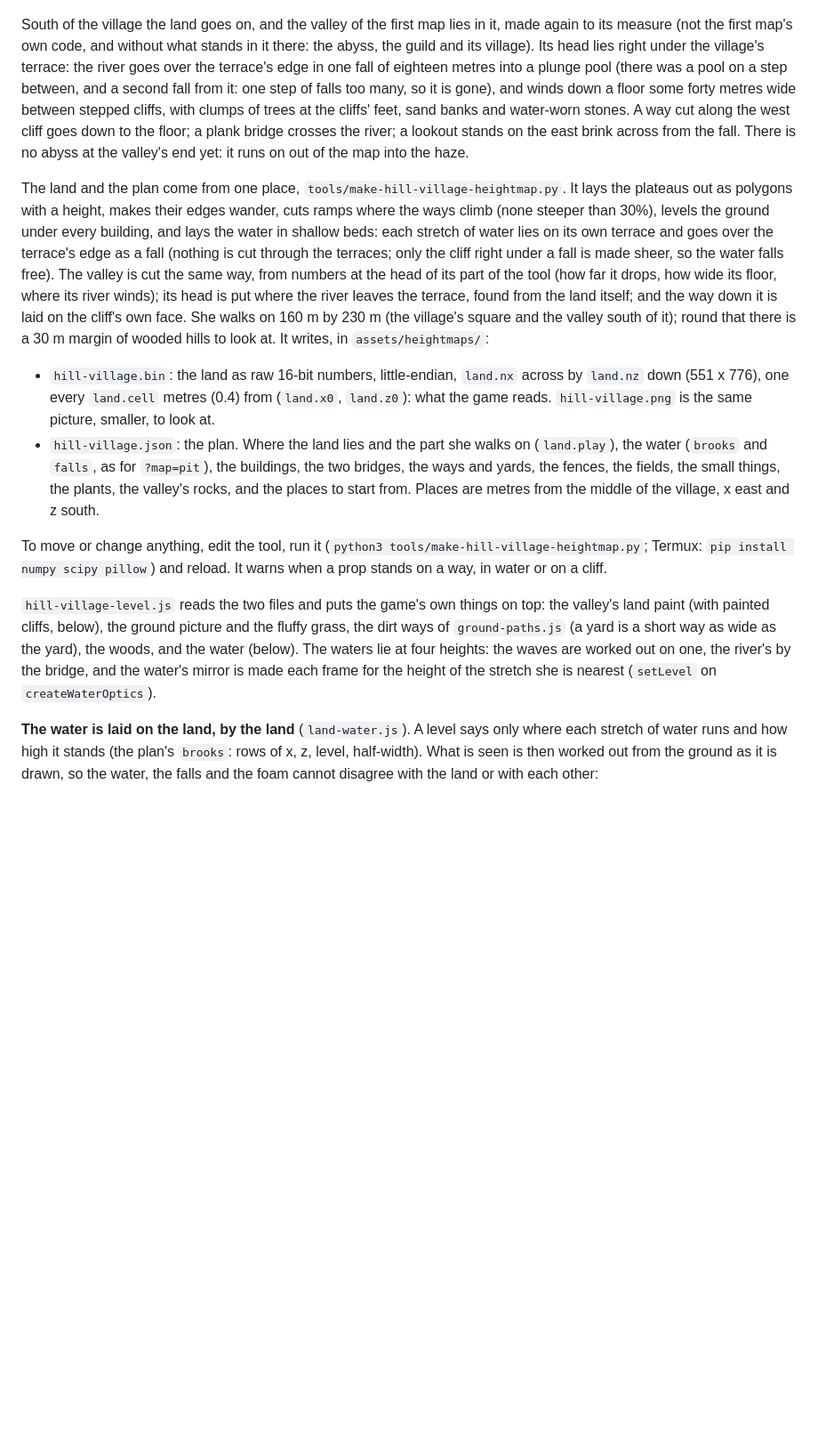
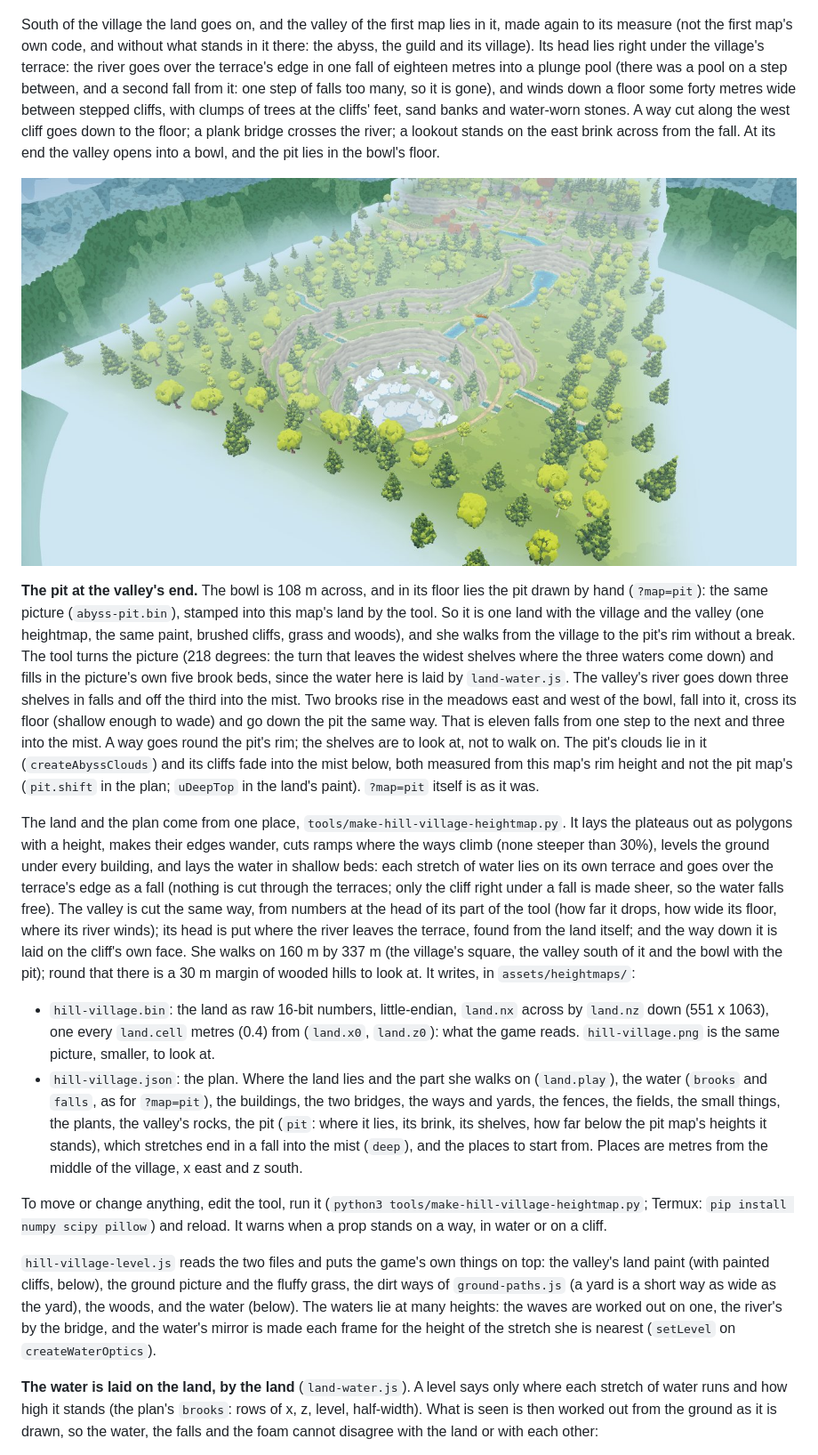
Before and after one commit to myadisak175-dotcom/liora-farm, a Markdown page: README.md, the part around one of its changes. Shown at 89% size. Rendered like a GitHub page; pictures changed too: docs/previews/hill-village-pit.jpg (added); blank space fills up the shorter version.

```diff
--- a/README.md
+++ b/README.md
@@ -216,16 +216,20 @@ A village on stepped cliffs, laid out from a painting: a keep on a crag, a manor
 
 ![The valley below the hill village](docs/previews/hill-village-valley.jpg)
 
-South of the village the land goes on, and the valley of the first map lies in it, made again to its measure (not the first map's own code, and without what stands in it there: the abyss, the guild and its village). Its head lies right under the village's terrace: the river goes over the terrace's edge in one fall of eighteen metres into a plunge pool (there was a pool on a step between, and a second fall from it: one step of falls too many, so it is gone), and winds down a floor some forty metres wide between stepped cliffs, with clumps of trees at the cliffs' feet, sand banks and water-worn stones. A way cut along the west cliff goes down to the floor; a plank bridge crosses the river; a lookout stands on the east brink across from the fall. There is no abyss at the valley's end yet: it runs on out of the map into the haze.
+South of the village the land goes on, and the valley of the first map lies in it, made again to its measure (not the first map's own code, and without what stands in it there: the abyss, the guild and its village). Its head lies right under the village's terrace: the river goes over the terrace's edge in one fall of eighteen metres into a plunge pool (there was a pool on a step between, and a second fall from it: one step of falls too many, so it is gone), and winds down a floor some forty metres wide between stepped cliffs, with clumps of trees at the cliffs' feet, sand banks and water-worn stones. A way cut along the west cliff goes down to the floor; a plank bridge crosses the river; a lookout stands on the east brink across from the fall. At its end the valley opens into a bowl, and the pit lies in the bowl's floor.
 
-The land and the plan come from one place, `tools/make-hill-village-heightmap.py`. It lays the plateaus out as polygons with a height, makes their edges wander, cuts ramps where the ways climb (none steeper than 30%), levels the ground under every building, and lays the water in shallow beds: each stretch of water lies on its own terrace and goes over the terrace's edge as a fall (nothing is cut through the terraces; only the cliff right under a fall is made sheer, so the water falls free). The valley is cut the same way, from numbers at the head of its part of the tool (how far it drops, how wide its floor, where its river winds); its head is put where the river leaves the terrace, found from the land itself; and the way down it is laid on the cliff's own face. She walks on 160 m by 230 m (the village's square and the valley south of it); round that there is a 30 m margin of wooded hills to look at. It writes, in `assets/heightmaps/`:
+![The pit at the valley's end](docs/previews/hill-village-pit.jpg)
 
-- `hill-village.bin`: the land as raw 16-bit numbers, little-endian, `land.nx` across by `land.nz` down (551 x 776), one every `land.cell` metres (0.4) from (`land.x0`, `land.z0`): what the game reads. `hill-village.png` is the same picture, smaller, to look at.
-- `hill-village.json`: the plan. Where the land lies and the part she walks on (`land.play`), the water (`brooks` and `falls`, as for `?map=pit`), the buildings, the two bridges, the ways and yards, the fences, the fields, the small things, the plants, the valley's rocks, and the places to start from. Places are metres from the middle of the village, x east and z south.
+**The pit at the valley's end.** The bowl is 108 m across, and in its floor lies the pit drawn by hand (`?map=pit`): the same picture (`abyss-pit.bin`), stamped into this map's land by the tool. So it is one land with the village and the valley (one heightmap, the same paint, brushed cliffs, grass and woods), and she walks from the village to the pit's rim without a break. The tool turns the picture (218 degrees: the turn that leaves the widest shelves where the three waters come down) and fills in the picture's own five brook beds, since the water here is laid by `land-water.js`. The valley's river goes down three shelves in falls and off the third into the mist. Two brooks rise in the meadows east and west of the bowl, fall into it, cross its floor (shallow enough to wade) and go down the pit the same way. That is eleven falls from one step to the next and three into the mist. A way goes round the pit's rim; the shelves are to look at, not to walk on. The pit's clouds lie in it (`createAbyssClouds`) and its cliffs fade into the mist below, both measured from this map's rim height and not the pit map's (`pit.shift` in the plan; `uDeepTop` in the land's paint). `?map=pit` itself is as it was.
+
+The land and the plan come from one place, `tools/make-hill-village-heightmap.py`. It lays the plateaus out as polygons with a height, makes their edges wander, cuts ramps where the ways climb (none steeper than 30%), levels the ground under every building, and lays the water in shallow beds: each stretch of water lies on its own terrace and goes over the terrace's edge as a fall (nothing is cut through the terraces; only the cliff right under a fall is made sheer, so the water falls free). The valley is cut the same way, from numbers at the head of its part of the tool (how far it drops, how wide its floor, where its river winds); its head is put where the river leaves the terrace, found from the land itself; and the way down it is laid on the cliff's own face. She walks on 160 m by 337 m (the village's square, the valley south of it and the bowl with the pit); round that there is a 30 m margin of wooded hills to look at. It writes, in `assets/heightmaps/`:
+
+- `hill-village.bin`: the land as raw 16-bit numbers, little-endian, `land.nx` across by `land.nz` down (551 x 1063), one every `land.cell` metres (0.4) from (`land.x0`, `land.z0`): what the game reads. `hill-village.png` is the same picture, smaller, to look at.
+- `hill-village.json`: the plan. Where the land lies and the part she walks on (`land.play`), the water (`brooks` and `falls`, as for `?map=pit`), the buildings, the two bridges, the ways and yards, the fences, the fields, the small things, the plants, the valley's rocks, the pit (`pit`: where it lies, its brink, its shelves, how far below the pit map's heights it stands), which stretches end in a fall into the mist (`deep`), and the places to start from. Places are metres from the middle of the village, x east and z south.
 
 To move or change anything, edit the tool, run it (`python3 tools/make-hill-village-heightmap.py`; Termux: `pip install numpy scipy pillow`) and reload. It warns when a prop stands on a way, in water or on a cliff.
 
-`hill-village-level.js` reads the two files and puts the game's own things on top: the valley's land paint (with painted cliffs, below), the ground picture and the fluffy grass, the dirt ways of `ground-paths.js` (a yard is a short way as wide as the yard), the woods, and the water (below). The waters lie at four heights: the waves are worked out on one, the river's by the bridge, and the water's mirror is made each frame for the height of the stretch she is nearest (`setLevel` on `createWaterOptics`).
+`hill-village-level.js` reads the two files and puts the game's own things on top: the valley's land paint (with painted cliffs, below), the ground picture and the fluffy grass, the dirt ways of `ground-paths.js` (a yard is a short way as wide as the yard), the woods, and the water (below). The waters lie at many heights: the waves are worked out on one, the river's by the bridge, and the water's mirror is made each frame for the height of the stretch she is nearest (`setLevel` on `createWaterOptics`).
 
 **The water is laid on the land, by the land** (`land-water.js`). A level says only where each stretch of water runs and how high it stands (the plan's `brooks`: rows of x, z, level, half-width). What is seen is then worked out from the ground as it is drawn, so the water, the falls and the foam cannot disagree with the land or with each other:
 
```
Also changed, not shown: other parts of README.md (+4 -3 lines), assets/heightmaps/hill-village.png, 9 other files.
